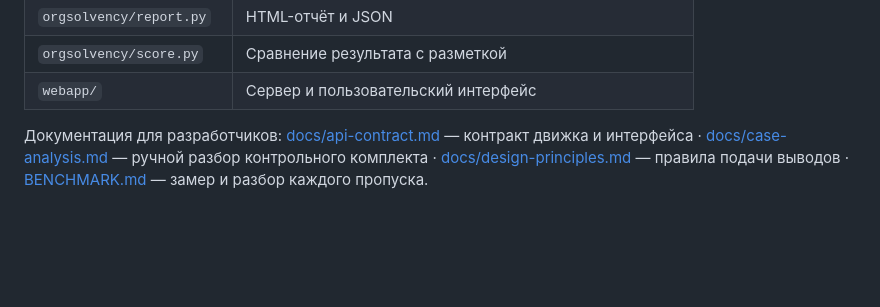
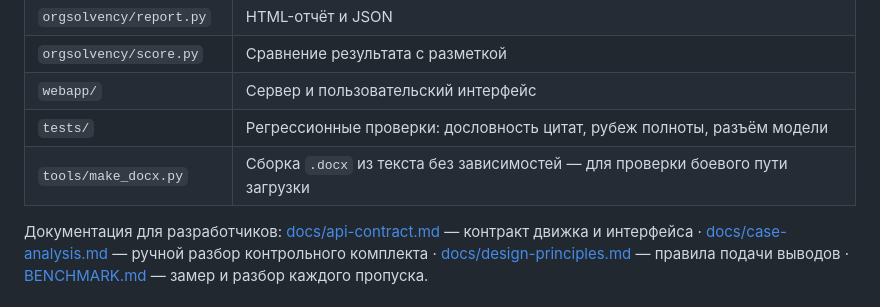
Before and after one commit to BAITC-Hacks/hack-ea8492f8-artifex, a Markdown page: README.md, the part around the change. Drawn GitHub-style; blank space fills up the shorter version.

Commit message:
Довести состав репозитория: в описании нет неупомянутых файлов
Проверено, что каждый файл в репозитории связан с остальными и объяснён.
В таблицу компонентов добавлены tests/ и tools/make_docx.py — единственные
файлы, которые оставались без упоминания.

Полная проверка перед фиксацией:
  tests/smoke.py                 — без провалов
  tests/ai_seam.py               — без провалов
  run.py                         — 23 вывода, recall 56%, негативные пройдены
  run.py на комплекте закупок    — 9 выводов
  GET  /api/health               — ok
  POST /api/analyze              — 23 вывода, цитат отклонено 0

Co-Authored-By: Claude Opus 5 <noreply@anthropic.com>

```diff
--- a/README.md
+++ b/README.md
@@ -208,6 +208,8 @@ flowchart TD
 | `orgsolvency/report.py` | HTML-отчёт и JSON |
 | `orgsolvency/score.py` | Сравнение результата с разметкой |
 | `webapp/` | Сервер и пользовательский интерфейс |
+| `tests/` | Регрессионные проверки: дословность цитат, рубеж полноты, разъём модели |
+| `tools/make_docx.py` | Сборка `.docx` из текста без зависимостей — для проверки боевого пути загрузки |
 
 Документация для разработчиков:
 [docs/api-contract.md](docs/api-contract.md) — контракт движка и интерфейса ·
```
